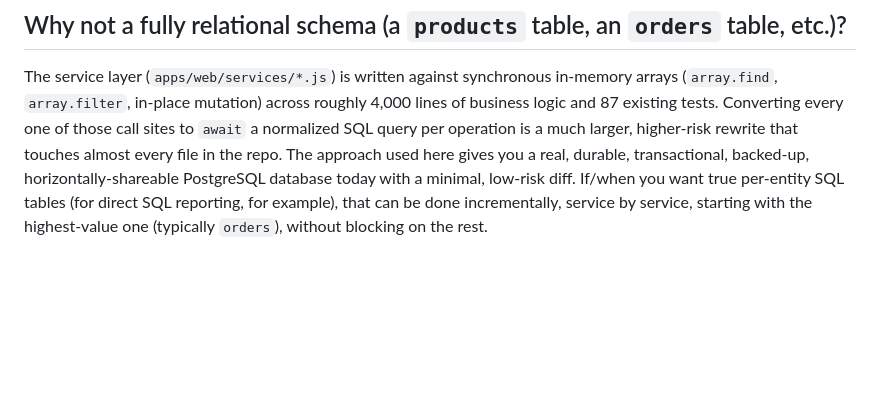
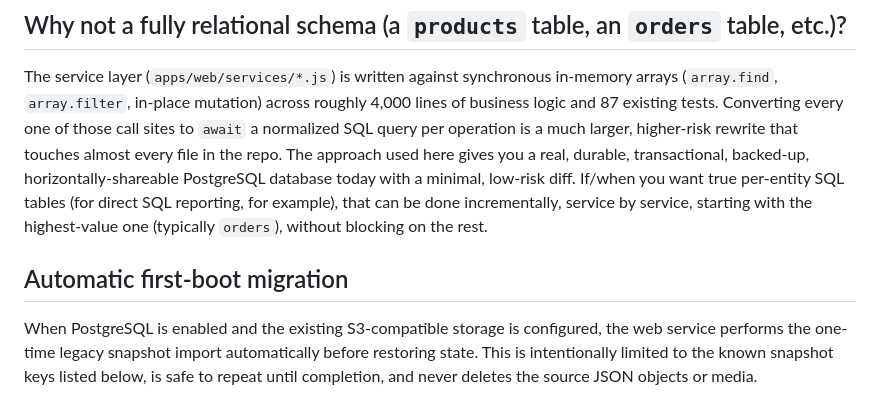
Before and after one commit to amahd22222-pixel/arabisk-restaurant, a Markdown page: docs/DATABASE.md, the part around the change. Rendered like a GitHub page; blank space fills up the shorter version.

Commit message:
docs: document automatic legacy data migration

```diff
--- a/docs/DATABASE.md
+++ b/docs/DATABASE.md
@@ -119,3 +119,7 @@ diff. If/when you want true per-entity SQL tables (for direct SQL reporting,
 for example), that can be done incrementally, service by service, starting
 with the highest-value one (typically `orders`), without blocking on the
 rest.
+
+## Automatic first-boot migration
+
+When PostgreSQL is enabled and the existing S3-compatible storage is configured, the web service performs the one-time legacy snapshot import automatically before restoring state. This is intentionally limited to the known snapshot keys listed below, is safe to repeat until completion, and never deletes the source JSON objects or media.
```
